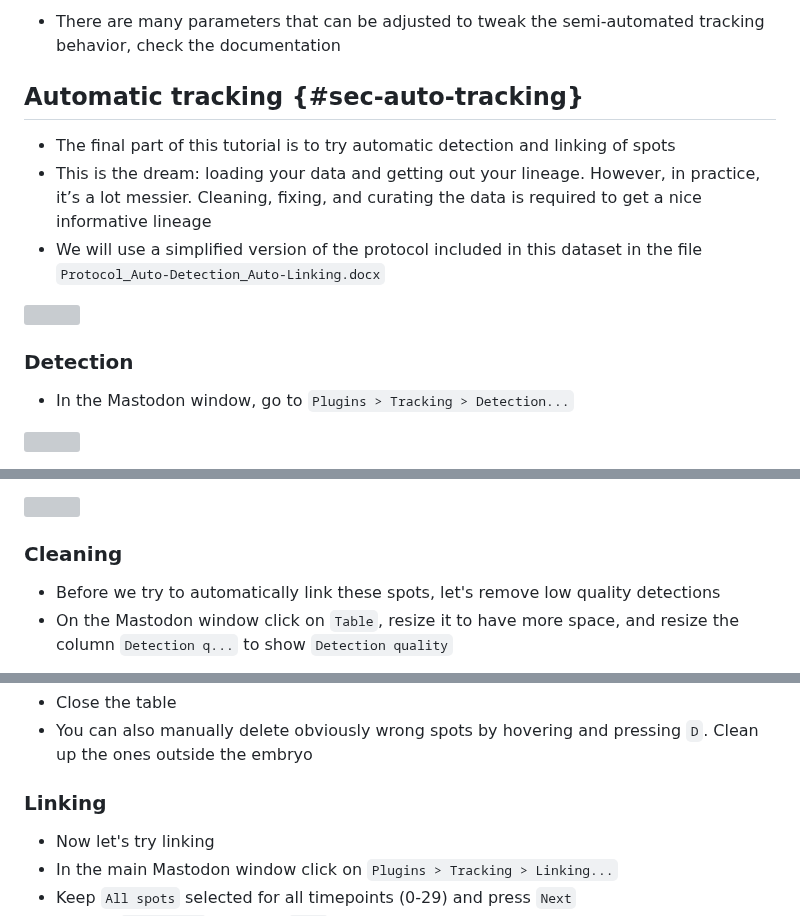
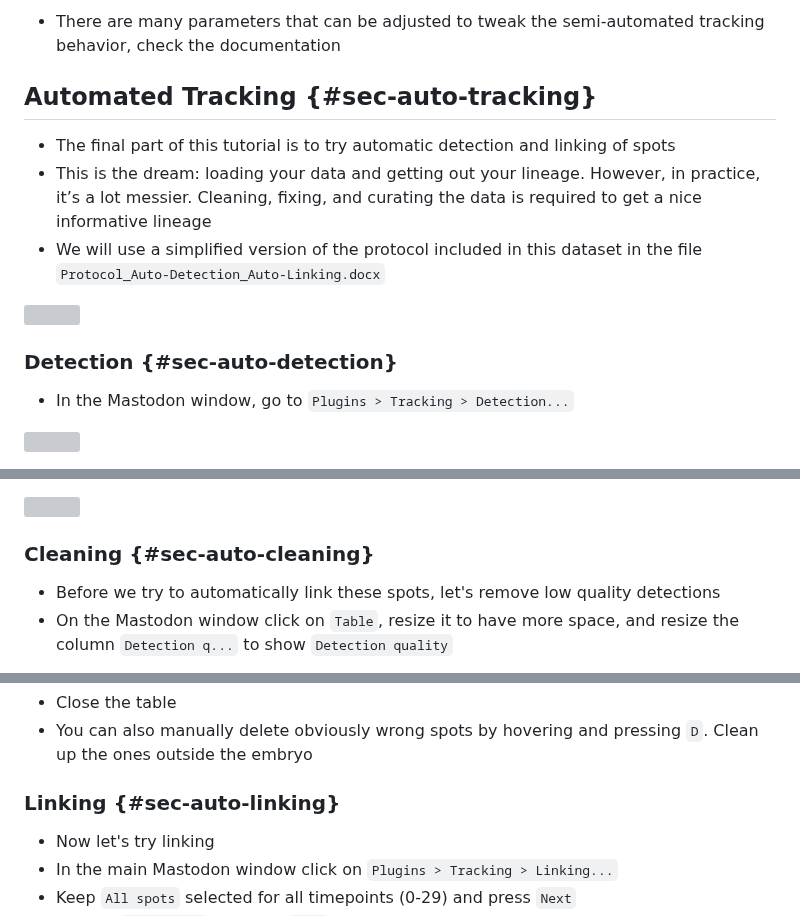
Before and after one commit to bruvellu/tracking-tutorial, a Markdown page: tracking-tutorial.md, 3 parts joined by grey strips. Drawn GitHub-style; grey boxes are pictures that could not be loaded.

```diff
--- a/tracking-tutorial.md
+++ b/tracking-tutorial.md
@@ -267,7 +267,7 @@ Note! If you are following this during the course, the dataset has already been
 
 - There are many parameters that can be adjusted to tweak the semi-automated tracking behavior, check the documentation
 
-## Automatic tracking {#sec-auto-tracking}
+## Automated Tracking {#sec-auto-tracking}
 
 - The final part of this tutorial is to try automatic detection and linking of spots
 - This is the dream: loading your data and getting out your lineage. However, in practice, it’s a lot messier. Cleaning, fixing, and curating the data is required to get a nice informative lineage
@@ -275,7 +275,7 @@ Note! If you are following this during the course, the dataset has already been
 
 ![](media/41-auto-doc.png)
 
-### Detection
+### Detection {#sec-auto-detection}
 
 - In the Mastodon window, go to `Plugins > Tracking > Detection...`
 
@@ -320,7 +320,7 @@ Note! If you are following this during the course, the dataset has already been
 
 ![](media/50-detect-detail.png)
 
-### Cleaning
+### Cleaning {#sec-auto-cleaning}
 
 - Before we try to automatically link these spots, let's remove low quality detections
 - On the Mastodon window click on `Table`, resize it to have more space, and resize the column `Detection q...` to show `Detection quality`
@@ -345,7 +345,7 @@ Note! If you are following this during the course, the dataset has already been
 - Close the table
 - You can also manually delete obviously wrong spots by hovering and pressing `D`. Clean up the ones outside the embryo
 
-### Linking
+### Linking {#sec-auto-linking}
 
 - Now let's try linking
 - In the main Mastodon window click on `Plugins > Tracking > Linking...`
```
Also changed, not shown: other parts of tracking-tutorial.md (+43 -1 lines).
